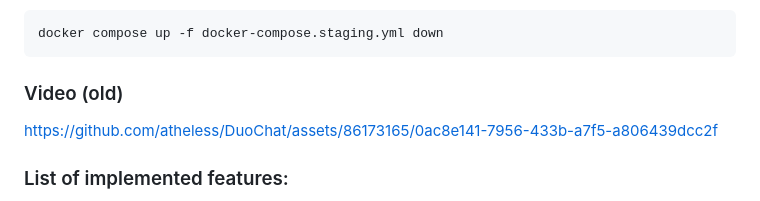
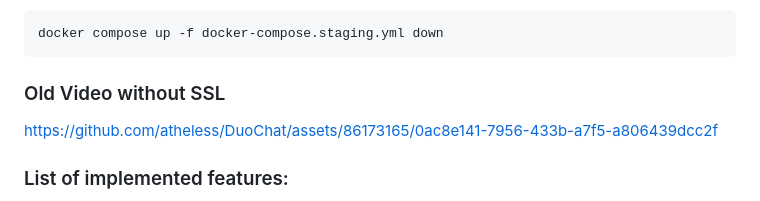
Before and after one commit to atheless/DuoChat, a Markdown page: README.md, the part around the change. GitHub-like rendering.

```diff
--- a/README.md
+++ b/README.md
@@ -37,7 +37,7 @@ Shutdown:
 
 
 
-### Video (old)
+### Old Video without SSL
 https://github.com/atheless/DuoChat/assets/86173165/0ac8e141-7956-433b-a7f5-a806439dcc2f
 
 
```
